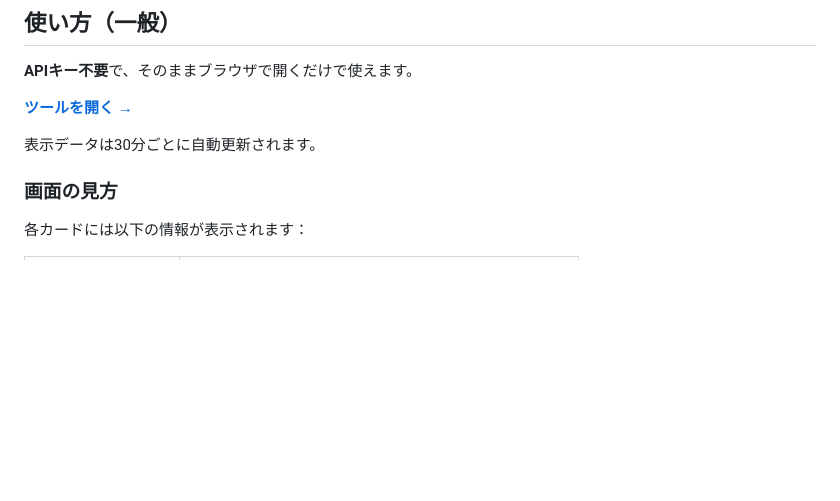
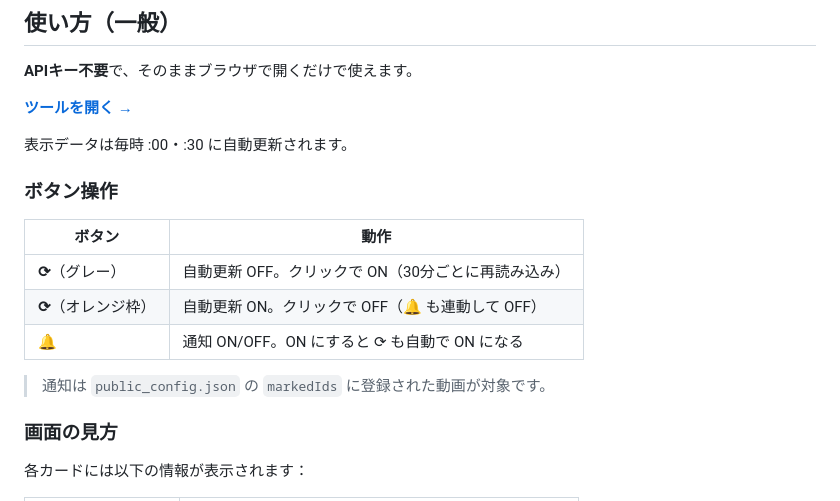
Before and after one commit to f2sk/kanade-milestone, a Markdown page: README.md, the part around the change. GitHub-like rendering; blank space fills up the shorter version.

Commit message:
Update docs: public mode button behavior and auto-refresh/notification state transitions

```diff
--- a/README.md
+++ b/README.md
@@ -12,7 +12,17 @@
 
 **[ツールを開く →](https://f2sk.github.io/kanade-milestone/?mode=public)**
 
-表示データは30分ごとに自動更新されます。
+表示データは毎時 :00・:30 に自動更新されます。
+
+### ボタン操作
+
+| ボタン | 動作 |
+|--------|------|
+| **⟳**（グレー） | 自動更新 OFF。クリックで ON（30分ごとに再読み込み） |
+| **⟳**（オレンジ枠） | 自動更新 ON。クリックで OFF（🔔 も連動して OFF） |
+| **🔔** | 通知 ON/OFF。ON にすると ⟳ も自動で ON になる |
+
+> 通知は `public_config.json` の `markedIds` に登録された動画が対象です。
 
 ### 画面の見方
 
```
Also changed, not shown: docs/設計仕様書.md (+18 -1 lines).
